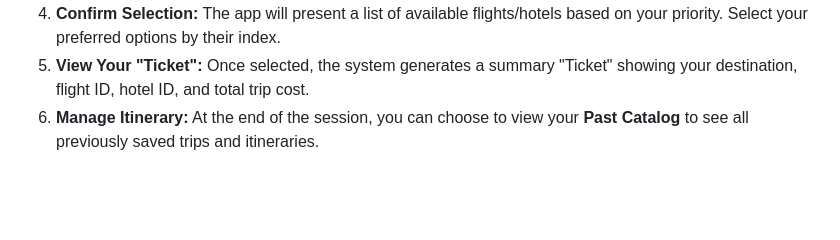
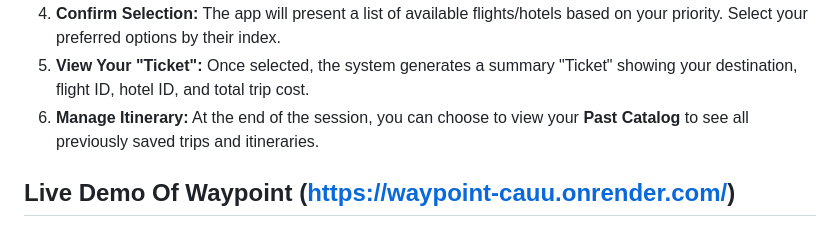
Before and after one commit to HamzahNekiwala/Waypoint, a Markdown page: README.md, the part around the change. GitHub-like rendering; blank space fills up the shorter version.

Commit message:
Add live demo link to README
Added a section for live demo link of Waypoint.

```diff
--- a/README.md
+++ b/README.md
@@ -53,3 +53,5 @@ Waypoint is designed to be intuitive. Follow these steps to plan your trip:
 4.  **Confirm Selection:** The app will present a list of available flights/hotels based on your priority. Select your preferred options by their index.
 5.  **View Your "Ticket":** Once selected, the system generates a summary "Ticket" showing your destination, flight ID, hotel ID, and total trip cost.
 6.  **Manage Itinerary:** At the end of the session, you can choose to view your **Past Catalog** to see all previously saved trips and itineraries.
+
+## Live Demo Of Waypoint ([https://waypoint-cauu.onrender.com/](url))
```
